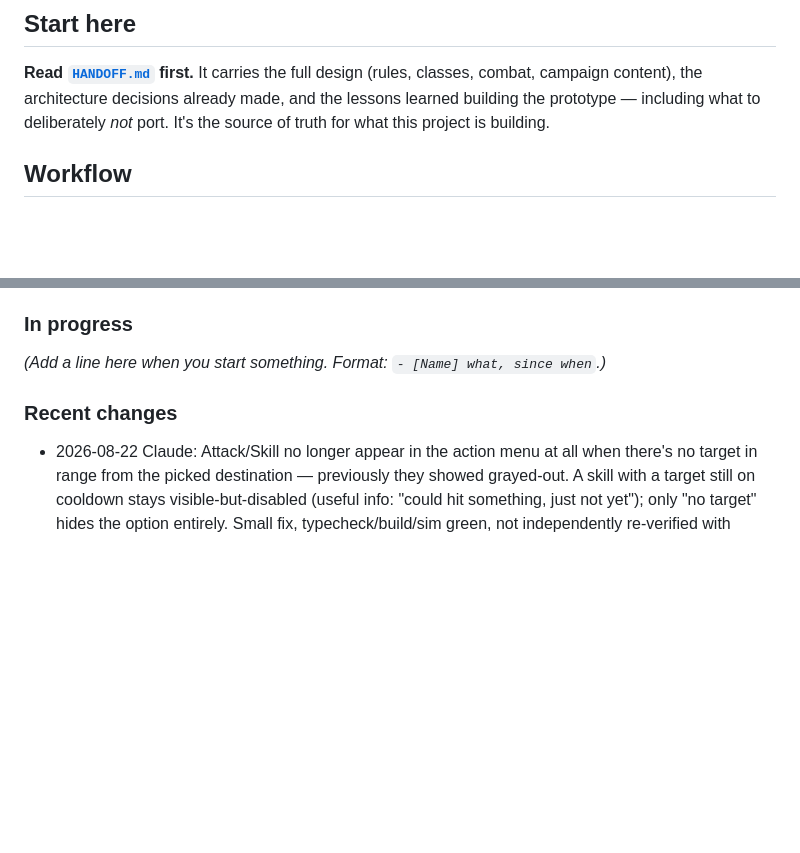
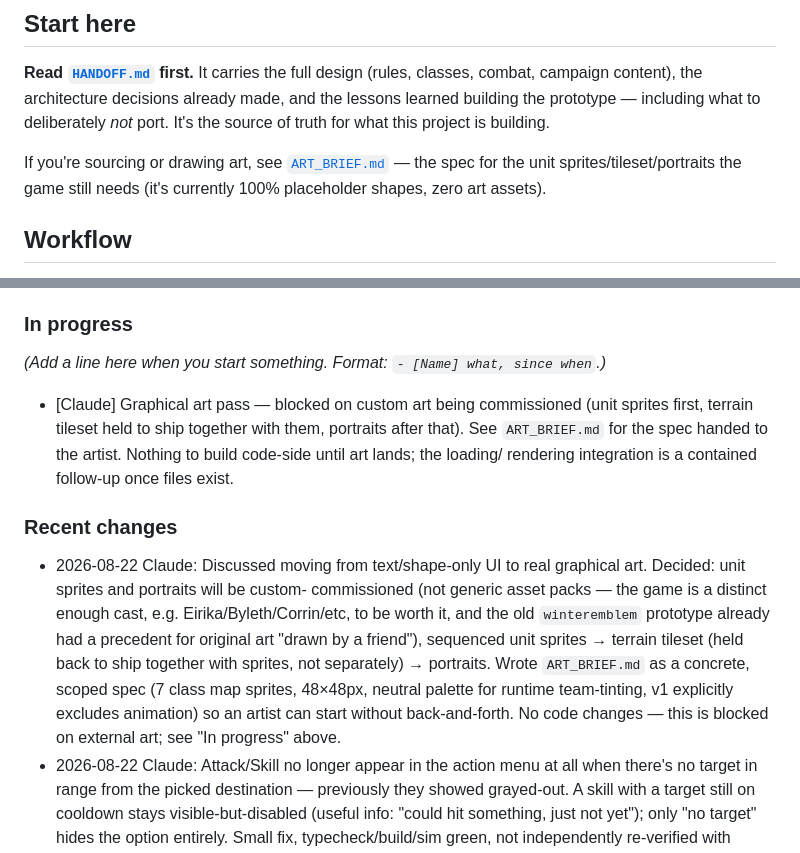
Before and after one commit to psporr/projectselvaria, a Markdown page: README.md, 2 parts joined by grey strips. GitHub-like rendering; blank space fills up the shorter version.

```diff
--- a/README.md
+++ b/README.md
@@ -14,6 +14,10 @@ being rebuilt on Phaser for real rendering, tweens, particles, and tilemaps.
 classes, combat, campaign content), the architecture decisions already made,
 and the lessons learned building the prototype — including what to deliberately
 *not* port. It's the source of truth for what this project is building.
+
+If you're sourcing or drawing art, see [`ART_BRIEF.md`](./ART_BRIEF.md) —
+the spec for the unit sprites/tileset/portraits the game still needs (it's
+currently 100% placeholder shapes, zero art assets).
 
 ## Workflow
 
@@ -121,8 +125,25 @@ https://psporr.github.io/projectselvaria/ (auto-deploys on every push to
 
 *(Add a line here when you start something. Format: `- [Name] what, since when`.)*
 
+- [Claude] Graphical art pass — blocked on custom art being commissioned
+  (unit sprites first, terrain tileset held to ship together with them,
+  portraits after that). See `ART_BRIEF.md` for the spec handed to the
+  artist. Nothing to build code-side until art lands; the loading/
+  rendering integration is a contained follow-up once files exist.
+
 ### Recent changes
 
+- 2026-08-22 Claude: Discussed moving from text/shape-only UI to real
+  graphical art. Decided: unit sprites and portraits will be custom-
+  commissioned (not generic asset packs — the game is a distinct enough
+  cast, e.g. Eirika/Byleth/Corrin/etc, to be worth it, and the old
+  `winteremblem` prototype already had a precedent for original art
+  "drawn by a friend"), sequenced unit sprites → terrain tileset (held
+  back to ship together with sprites, not separately) → portraits. Wrote
+  `ART_BRIEF.md` as a concrete, scoped spec (7 class map sprites, 48×48px,
+  neutral palette for runtime team-tinting, v1 explicitly excludes
+  animation) so an artist can start without back-and-forth. No code
+  changes — this is blocked on external art; see "In progress" above.
 - 2026-08-22 Claude: Attack/Skill no longer appear in the action menu at
   all when there's no target in range from the picked destination —
   previously they showed grayed-out. A skill with a target still on
```
Also changed, not shown: ART_BRIEF.md (added, +113 -0 lines).
